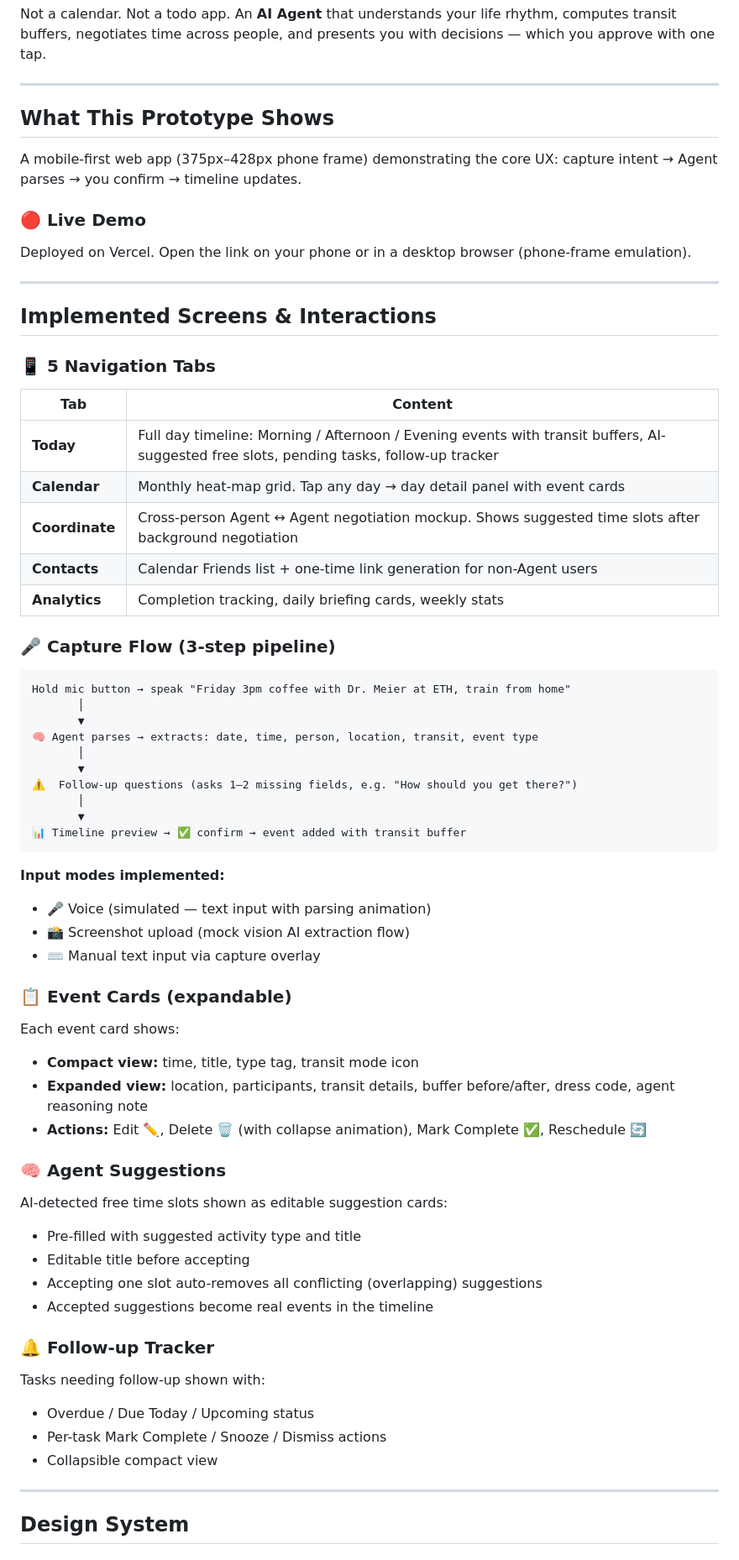
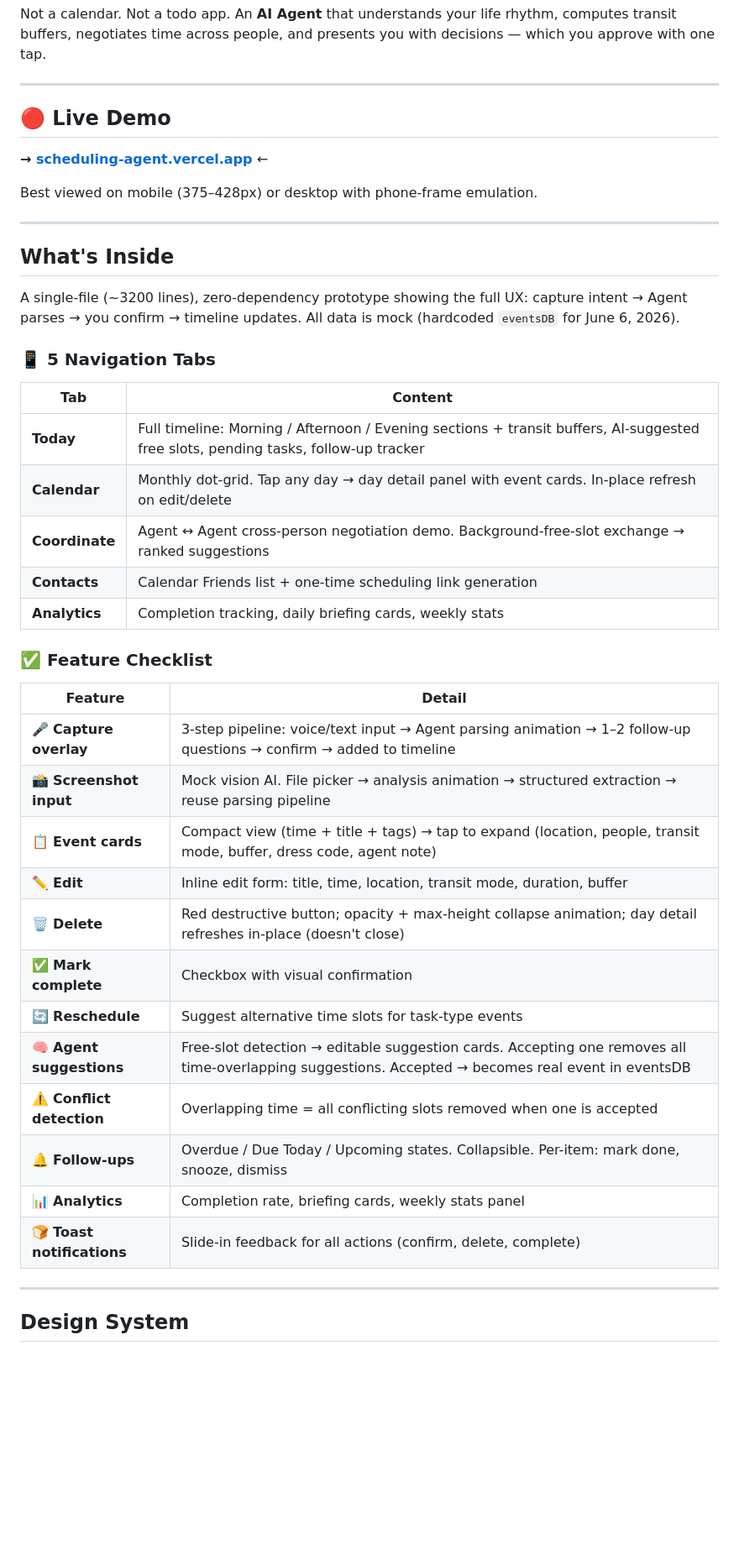
Before and after one commit to 1yiwang/scheduling-agent, a Markdown page: README.md, the part around one of its changes. Shown at 84% size. GitHub-like rendering; blank space fills up the shorter version.

Commit message:
Update README: feature checklist, icon table, live demo link, project status
Co-Authored-By: Claude Opus 4.8 <noreply@anthropic.com>

````diff
--- a/README.md
+++ b/README.md
@@ -6,69 +6,44 @@ Not a calendar. Not a todo app. An **AI Agent** that understands your life rhyth
 
 ---
 
-## What This Prototype Shows
+## 🔴 Live Demo
 
-A mobile-first web app (375px–428px phone frame) demonstrating the core UX: capture intent → Agent parses → you confirm → timeline updates.
+**→ [scheduling-agent.vercel.app](https://scheduling-agent.vercel.app)** ←
 
-### 🔴 Live Demo
-
-Deployed on Vercel. Open the link on your phone or in a desktop browser (phone-frame emulation).
+Best viewed on mobile (375–428px) or desktop with phone-frame emulation.
 
 ---
 
-## Implemented Screens & Interactions
+## What's Inside
+
+A single-file (~3200 lines), zero-dependency prototype showing the full UX: capture intent → Agent parses → you confirm → timeline updates. All data is mock (hardcoded `eventsDB` for June 6, 2026).
 
 ### 📱 5 Navigation Tabs
 
 | Tab | Content |
 |-----|---------|
-| **Today** | Full day timeline: Morning / Afternoon / Evening events with transit buffers, AI-suggested free slots, pending tasks, follow-up tracker |
-| **Calendar** | Monthly heat-map grid. Tap any day → day detail panel with event cards |
-| **Coordinate** | Cross-person Agent ↔ Agent negotiation mockup. Shows suggested time slots after background negotiation |
-| **Contacts** | Calendar Friends list + one-time link generation for non-Agent users |
+| **Today** | Full timeline: Morning / Afternoon / Evening sections + transit buffers, AI-suggested free slots, pending tasks, follow-up tracker |
+| **Calendar** | Monthly dot-grid. Tap any day → day detail panel with event cards. In-place refresh on edit/delete |
+| **Coordinate** | Agent ↔ Agent cross-person negotiation demo. Background-free-slot exchange → ranked suggestions |
+| **Contacts** | Calendar Friends list + one-time scheduling link generation |
 | **Analytics** | Completion tracking, daily briefing cards, weekly stats |
 
-### 🎤 Capture Flow (3-step pipeline)
+### ✅ Feature Checklist
 
-```
-Hold mic button → speak "Friday 3pm coffee with Dr. Meier at ETH, train from home"
-       │
-       ▼
-🧠 Agent parses → extracts: date, time, person, location, transit, event type
-       │
-       ▼
-⚠️  Follow-up questions (asks 1–2 missing fields, e.g. "How should you get there?")
-       │
-       ▼
-📊 Timeline preview → ✅ confirm → event added with transit buffer
-```
-
-**Input modes implemented:**
-- 🎤 Voice (simulated — text input with parsing animation)
-- 📸 Screenshot upload (mock vision AI extraction flow)
-- ⌨️ Manual text input via capture overlay
-
-### 📋 Event Cards (expandable)
-
-Each event card shows:
-- **Compact view:** time, title, type tag, transit mode icon
-- **Expanded view:** location, participants, transit details, buffer before/after, dress code, agent reasoning note
-- **Actions:** Edit ✏️, Delete 🗑️ (with collapse animation), Mark Complete ✅, Reschedule 🔄
-
-### 🧠 Agent Suggestions
-
-AI-detected free time slots shown as editable suggestion cards:
-- Pre-filled with suggested activity type and title
-- Editable title before accepting
-- Accepting one slot auto-removes all conflicting (overlapping) suggestions
-- Accepted suggestions become real events in the timeline
-
-### 🔔 Follow-up Tracker
-
-Tasks needing follow-up shown with:
-- Overdue / Due Today / Upcoming status
-- Per-task Mark Complete / Snooze / Dismiss actions
-- Collapsible compact view
+| Feature | Detail |
+|---------|--------|
+| 🎤 **Capture overlay** | 3-step pipeline: voice/text input → Agent parsing animation → 1–2 follow-up questions → confirm → added to timeline |
+| 📸 **Screenshot input** | Mock vision AI. File picker → analysis animation → structured extraction → reuse parsing pipeline |
+| 📋 **Event cards** | Compact view (time + title + tags) → tap to expand (location, people, transit mode, buffer, dress code, agent note) |
+| ✏️ **Edit** | Inline edit form: title, time, location, transit mode, duration, buffer |
+| 🗑️ **Delete** | Red destructive button; opacity + max-height collapse animation; day detail refreshes in-place (doesn't close) |
+| ✅ **Mark complete** | Checkbox with visual confirmation |
+| 🔄 **Reschedule** | Suggest alternative time slots for task-type events |
+| 🧠 **Agent suggestions** | Free-slot detection → editable suggestion cards. Accepting one removes all time-overlapping suggestions. Accepted → becomes real event in eventsDB |
+| ⚠️ **Conflict detection** | Overlapping time = all conflicting slots removed when one is accepted |
+| 🔔 **Follow-ups** | Overdue / Due Today / Upcoming states. Collapsible. Per-item: mark done, snooze, dismiss |
+| 📊 **Analytics** | Completion rate, briefing cards, weekly stats panel |
+| 🍞 **Toast notifications** | Slide-in feedback for all actions (confirm, delete, complete) |
 
 ---
 
````
Also changed, not shown: other parts of README.md (+20 -9 lines).
